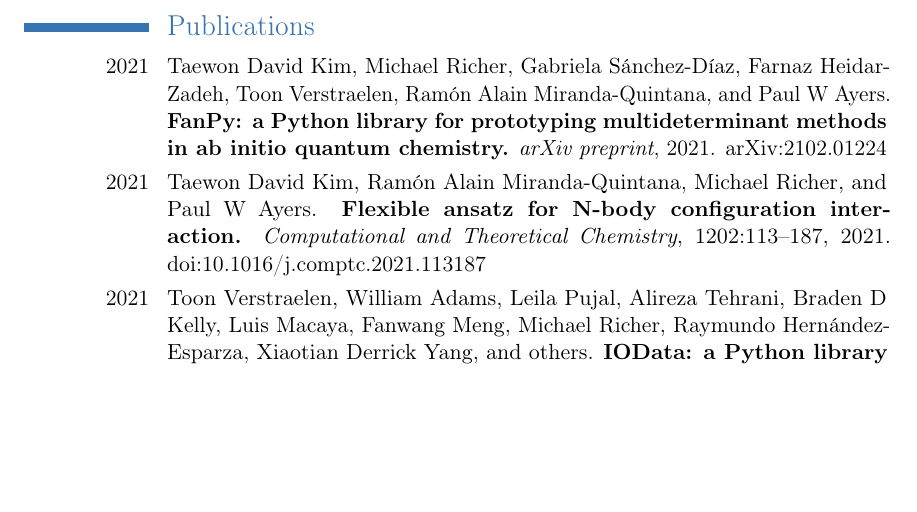
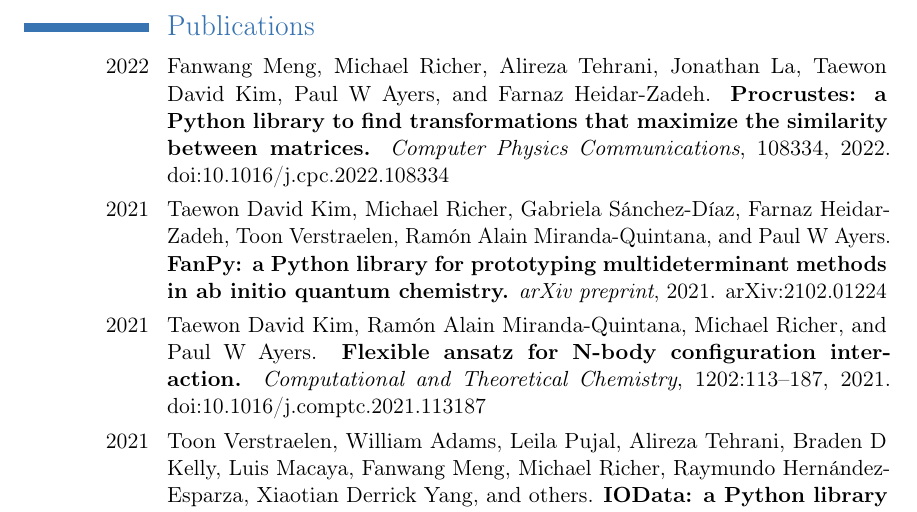
Before and after one commit to msricher/msricher.github.io, a LaTeX CV (cv/cv.tex): part of page 2 of 2, cut so that both start at the same text, the shorter picture padded with empty space. Compiled offline with pdfLaTeX.

Commit message:
Update March 2022 resume

```diff
--- a/cv/cv.tex
+++ b/cv/cv.tex
@@ -73,6 +73,14 @@
 
 \section{Publications}
 
+\cvitem{2022}{
+Fanwang Meng, Michael Richer, Alireza Tehrani, Jonathan La, Taewon David Kim, Paul W Ayers, and
+Farnaz Heidar-Zadeh.
+\textbf{Procrustes: a Python library to find transformations that maximize the similarity between
+matrices.}
+\emph{Computer Physics Communications}, 108334, 2022.
+\href{http://doi.org/10.1016/j.cpc.2022.108334}{doi:10.1016/j.cpc.2022.108334}}
+
 \cvitem{2021}{
 Taewon David Kim, Michael Richer, Gabriela Sánchez-Díaz, Farnaz Heidar-Zadeh, Toon
 Verstraelen, Ramón Alain Miranda-Quintana, and Paul W Ayers.
```
Also changed, not shown: dl/mricher.pdf.
